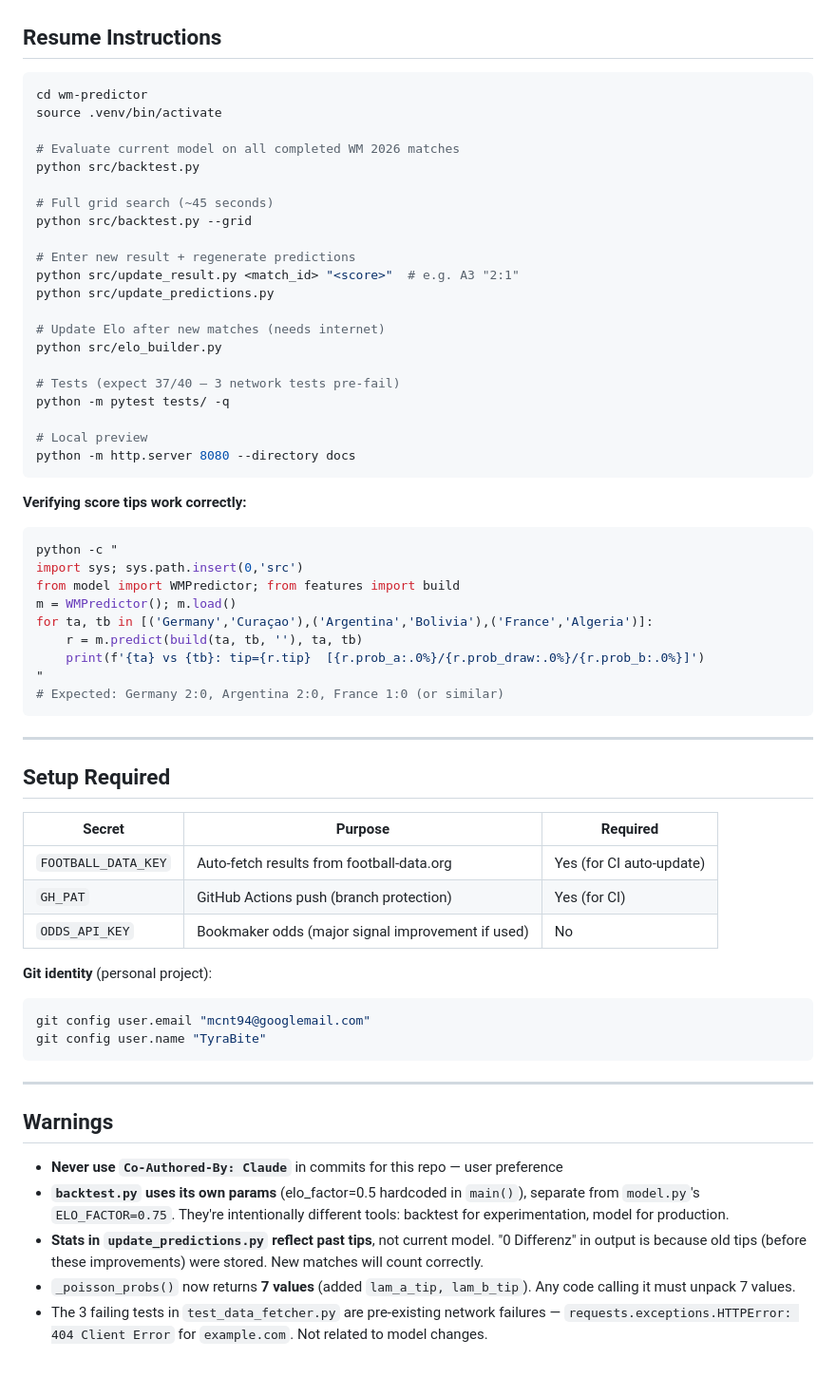
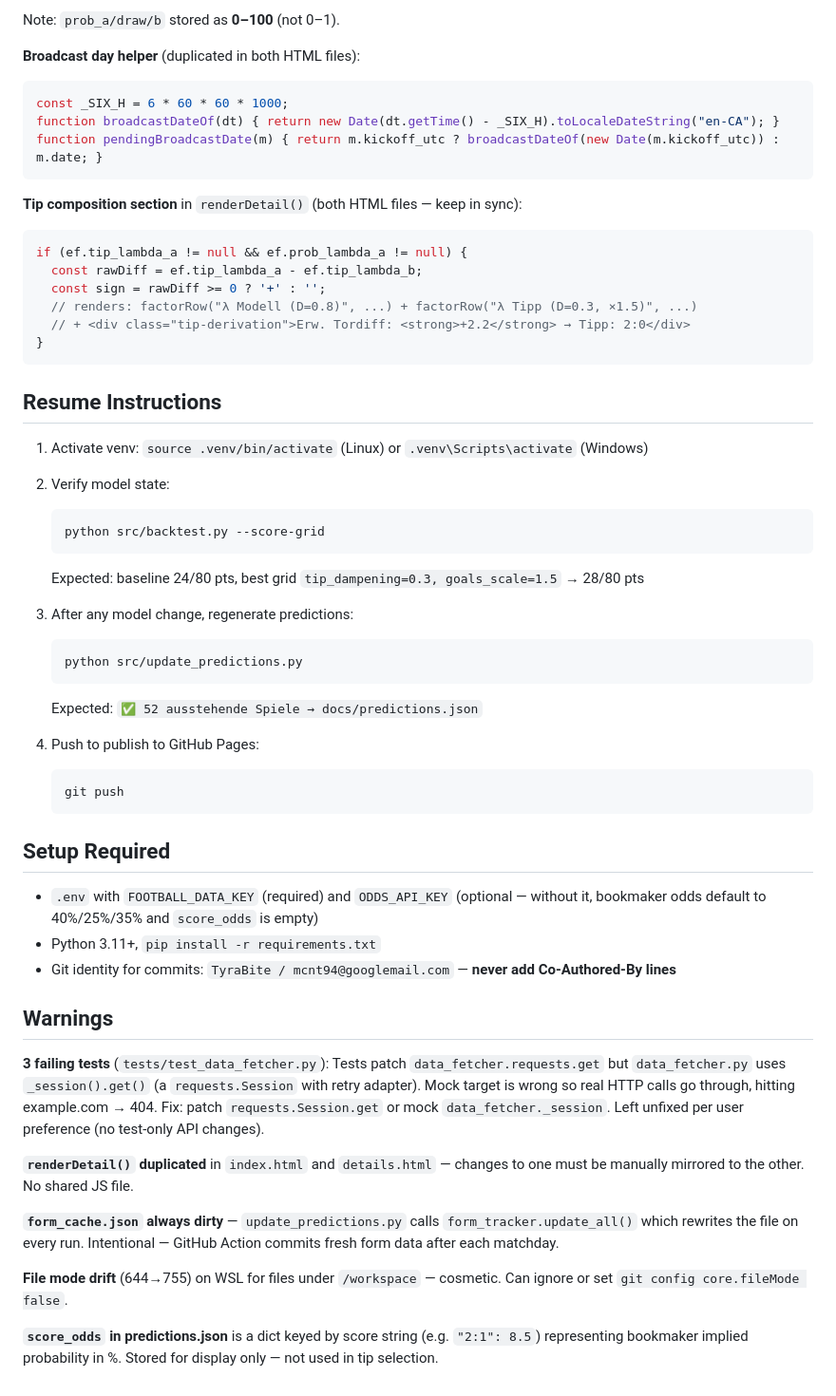
Before and after one commit to TyraBite/WmPredictor, a Markdown page: HANDOFF.md, the part around one of its changes. Shown at 95% size. Rendered like a GitHub page.

````diff
--- a/HANDOFF.md
+++ b/HANDOFF.md
@@ -184,65 +119,57 @@ ELO_NAME_MAP = {
+Note: `prob_a/draw/b` stored as **0–100** (not 0–1).
+
+**Broadcast day helper** (duplicated in both HTML files):
+```javascript
+const _SIX_H = 6 * 60 * 60 * 1000;
+function broadcastDateOf(dt) { return new Date(dt.getTime() - _SIX_H).toLocaleDateString("en-CA"); }
+function pendingBroadcastDate(m) { return m.kickoff_utc ? broadcastDateOf(new Date(m.kickoff_utc)) : m.date; }
+```
+
+**Tip composition section** in `renderDetail()` (both HTML files — keep in sync):
+```javascript
+if (ef.tip_lambda_a != null && ef.prob_lambda_a != null) {
+  const rawDiff = ef.tip_lambda_a - ef.tip_lambda_b;
+  const sign = rawDiff >= 0 ? '+' : '';
+  // renders: factorRow("λ Modell (D=0.8)", ...) + factorRow("λ Tipp (D=0.3, ×1.5)", ...)
+  // + <div class="tip-derivation">Erw. Tordiff: <strong>+2.2</strong> → Tipp: 2:0</div>
+}
+```
 
 ## Resume Instructions
 
-```bash
-cd wm-predictor
-source .venv/bin/activate
+1. Activate venv: `source .venv/bin/activate` (Linux) or `.venv\Scripts\activate` (Windows)
 
-# Evaluate current model on all completed WM 2026 matches
-python src/backtest.py
+2. Verify model state:
+   ```bash
+   python src/backtest.py --score-grid
+   ```
+   Expected: baseline 24/80 pts, best grid `tip_dampening=0.3, goals_scale=1.5` → 28/80 pts
 
-# Full grid search (~45 seconds)
-python src/backtest.py --grid
+3. After any model change, regenerate predictions:
+   ```bash
+   python src/update_predictions.py
+   ```
+   Expected: `✅ 52 ausstehende Spiele → docs/predictions.json`
 
-# Enter new result + regenerate predictions
-python src/update_result.py <match_id> "<score>"  # e.g. A3 "2:1"
-python src/update_predictions.py
-
-# Update Elo after new matches (needs internet)
-python src/elo_builder.py
-
-# Tests (expect 37/40 — 3 network tests pre-fail)
-python -m pytest tests/ -q
-
-# Local preview
-python -m http.server 8080 --directory docs
-```
-
-**Verifying score tips work correctly:**
-```bash
-python -c "
-import sys; sys.path.insert(0,'src')
-from model import WMPredictor; from features import build
-m = WMPredictor(); m.load()
-for ta, tb in [('Germany','Curaçao'),('Argentina','Bolivia'),('France','Algeria')]:
-    r = m.predict(build(ta, tb, ''), ta, tb)
-    print(f'{ta} vs {tb}: tip={r.tip}  [{r.prob_a:.0%}/{r.prob_draw:.0%}/{r.prob_b:.0%}]')
-"
-# Expected: Germany 2:0, Argentina 2:0, France 1:0 (or similar)
-```
-
----
+4. Push to publish to GitHub Pages:
+   ```bash
+   git push
+   ```
 
 ## Setup Required
 
-| Secret | Purpose | Required |
-|--------|---------|----------|
-| `FOOTBALL_DATA_KEY` | Auto-fetch results from football-data.org | Yes (for CI auto-update) |
-| `GH_PAT` | GitHub Actions push (branch protection) | Yes (for CI) |
-| `ODDS_API_KEY` | Bookmaker odds (major signal improvement if used) | No |
-
-**Git identity** (personal project):
-```bash
-git config user.email "mcnt94@googlemail.com"
-git config user.name "TyraBite"
-```
-
----
+- `.env` with `FOOTBALL_DATA_KEY` (required) and `ODDS_API_KEY` (optional — without it, bookmaker odds default to 40%/25%/35% and `score_odds` is empty)
+- Python 3.11+, `pip install -r requirements.txt`
+- Git identity for commits: `TyraBite / mcnt94@googlemail.com` — **never add Co-Authored-By lines**
 
 ## Warnings
 
-- **Never use `Co-Authored-By: Claude`** in commits for this repo — user preference
-- **`backtest.py` uses its own params** (elo_factor=0.5 hardcoded in `main()`), separate from `model.py`'s `ELO_FACTOR=0.75`. They're intentionally different tools: backtest for experimentation, model for production.
-- **Stats in `update_predictions.py` reflect past tips**, not current model. "0 Differenz" in output is because old tips (before these improvements) were stored. New matches will count correctly.
-- `_poisson_probs()` now returns **7 values** (added `lam_a_tip, lam_b_tip`). Any code calling it must unpack 7 values.
-- The 3 failing tests in `test_data_fetcher.py` are pre-existing network failures — `requests.exceptions.HTTPError: 404 Client Error` for `example.com`. Not related to model changes.
+**3 failing tests** (`tests/test_data_fetcher.py`): Tests patch `data_fetcher.requests.get` but `data_fetcher.py` uses `_session().get()` (a `requests.Session` with retry adapter). Mock target is wrong so real HTTP calls go through, hitting example.com → 404. Fix: patch `requests.Session.get` or mock `data_fetcher._session`. Left unfixed per user preference (no test-only API changes).
+
+**`renderDetail()` duplicated** in `index.html` and `details.html` — changes to one must be manually mirrored to the other. No shared JS file.
+
+**`form_cache.json` always dirty** — `update_predictions.py` calls `form_tracker.update_all()` which rewrites the file on every run. Intentional — GitHub Action commits fresh form data after each matchday.
+
+**File mode drift** (644→755) on WSL for files under `/workspace` — cosmetic. Can ignore or set `git config core.fileMode false`.
+
+**`score_odds` in predictions.json** is a dict keyed by score string (e.g. `"2:1": 8.5`) representing bookmaker implied probability in %. Stored for display only — not used in tip selection.
````
Also changed, not shown: other parts of HANDOFF.md (+88 -153 lines).
